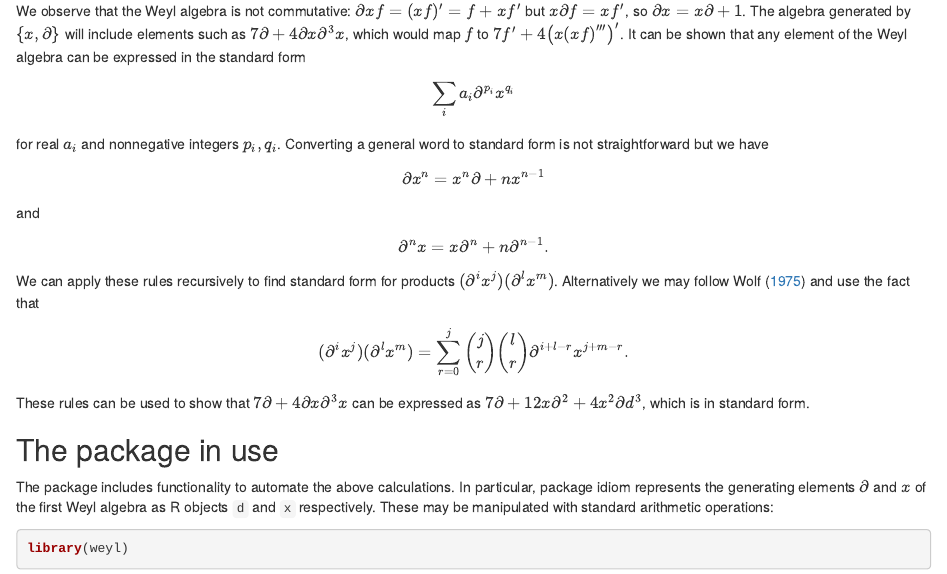
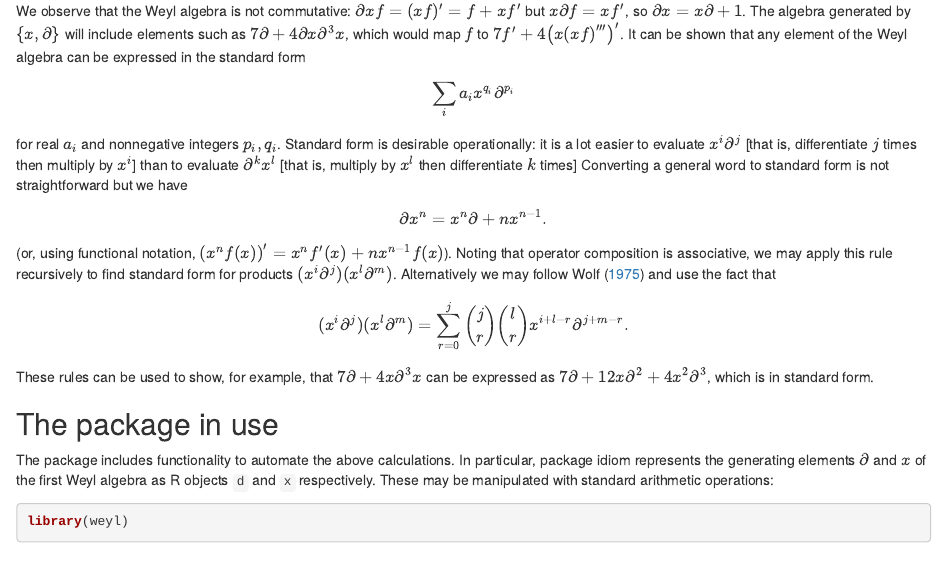
Before and after one commit to cran/weyl, an R Markdown document (inst/doc/weyl.Rmd): the page in a window 1100 px wide, from 310 px down. The pictures show the output file inst/doc/weyl.html that the author committed with the source, opened offline.

Commit message:
version 0.0-7

```diff
--- a/inst/doc/weyl.Rmd
+++ b/inst/doc/weyl.Rmd
@@ -40,31 +40,31 @@ as $7\partial + 4\partial x\partial^3 x$, which would map $f$ to $7f'
 + 4\left(x\left(xf\right)'''\right)'$.  It can be shown that any
 element of the Weyl algebra can be expressed in the standard form
 
-\[
-\sum_i a_i \partial^{p_i}x^{q_i}\]
+\[\sum_i a_i x^{q_i}\partial^{p_i}\]
 
-for real $a_i$ and nonnegative integers $p_i,q_i$.  Converting a
-general word to standard form is not straightforward but we have
+for real $a_i$ and nonnegative integers $p_i,q_i$.  Standard form is
+desirable operationally: it is a lot easier to evaluate
+$x^i\partial^j$ [that is, differentiate $j$ times then multiply by
+$x^i$] than to evaluate $\partial^kx^l$ [that is, multiply by $x^l$
+then differentiate $k$ times] Converting a general word to standard
+form is not straightforward but we have
 
 \[
-\partial x^n = x^n\partial +  nx^{n-1}\]
+\partial x^n = x^n\partial +  nx^{n-1}.\]
 
-and
+(or, using functional notation,
+$\left(x^nf(x)\right)'=x^nf'(x)+nx^{n-1}f(x)$).  Noting that operator
+composition is associative, we may apply this rule recursively to find
+standard form for products $(x^i\partial^j)(x^l\partial^m)$.
+Alternatively we may follow @wolf1975 and use the fact that
 
 \[
-\partial^n x = x\partial^n +  n\partial^{n-1}.\]
+(x^i\partial^j)(x^l\partial^m)=
+\sum_{r=0}^j{j\choose r}{l\choose r}x^{i+l-r}\partial^{j+m-r}.\]
 
-We can apply these rules recursively to find standard form for
-products $(\partial^i x^j)(\partial^l x^m)$.  Alternatively we may
-follow @wolf1975 and use the fact that
-
-\[
-(\partial^i x^j)(\partial^lx^m)=
-\sum_{r=0}^j{j\choose r}{l\choose r}\partial^{i+l-r}x^{j+m-r}.\]
-
-These rules can be used to show that $7\partial + 4\partial
-x\partial^3 x$ can be expressed as $7\partial + 12x\partial^2 +
-4x^2\partial d^3$, which is in standard form.
+These rules can be used to show, for example, that $7\partial +
+4x\partial^3 x$ can be expressed as $7\partial + 12x\partial^2 +
+4x^2\partial^3$, which is in standard form.
 
 ## The package in use
 
```
Also changed, not shown: NEWS.md (+5 -0 lines), R/weyl.R (+23 -23 lines), vignettes/weyl.Rmd (+18 -18 lines), R/weyl_product.R (line endings or trailing spaces), build/vignette.rds, data/dot.rda, data/x_and_d.rda, inst/doc/weyl.html, 4 other files.
